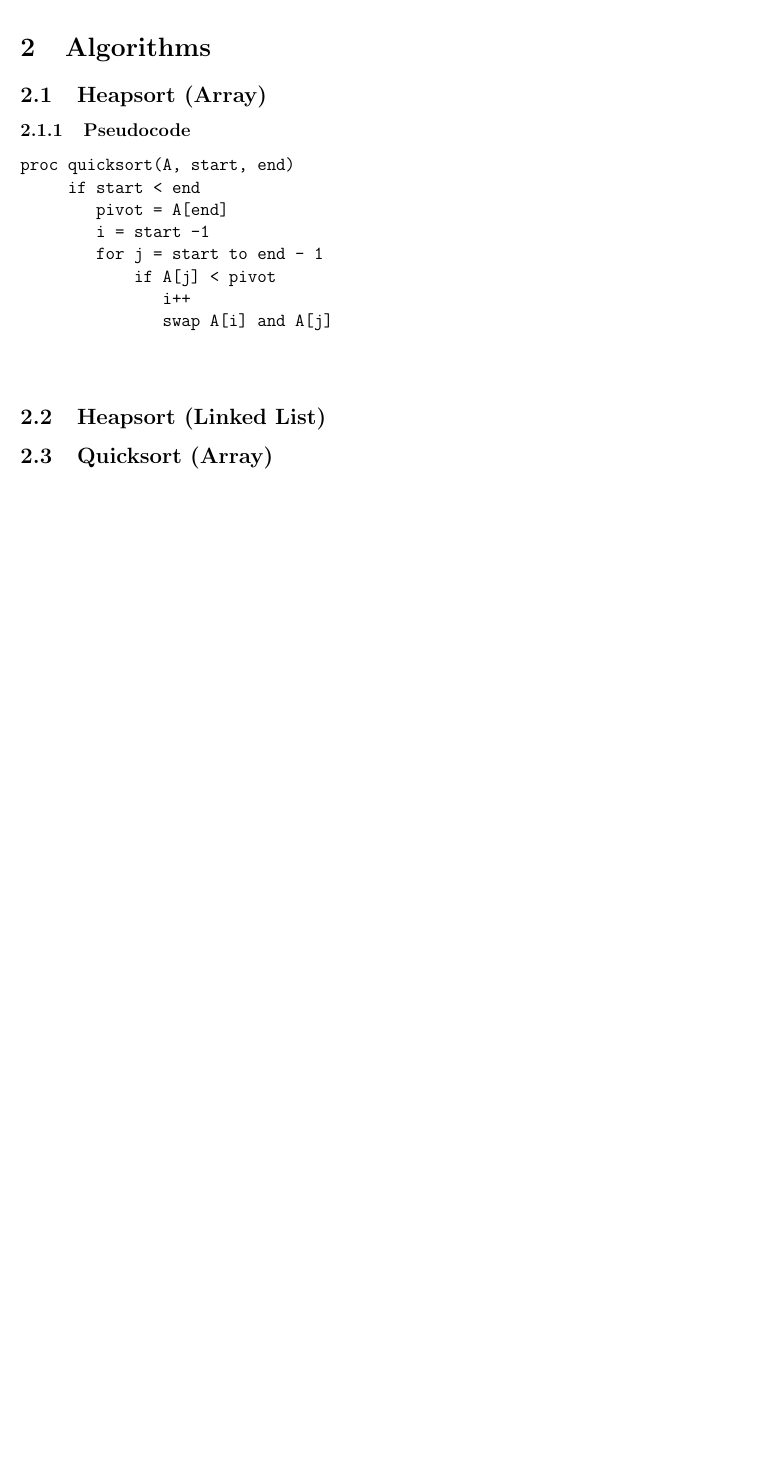
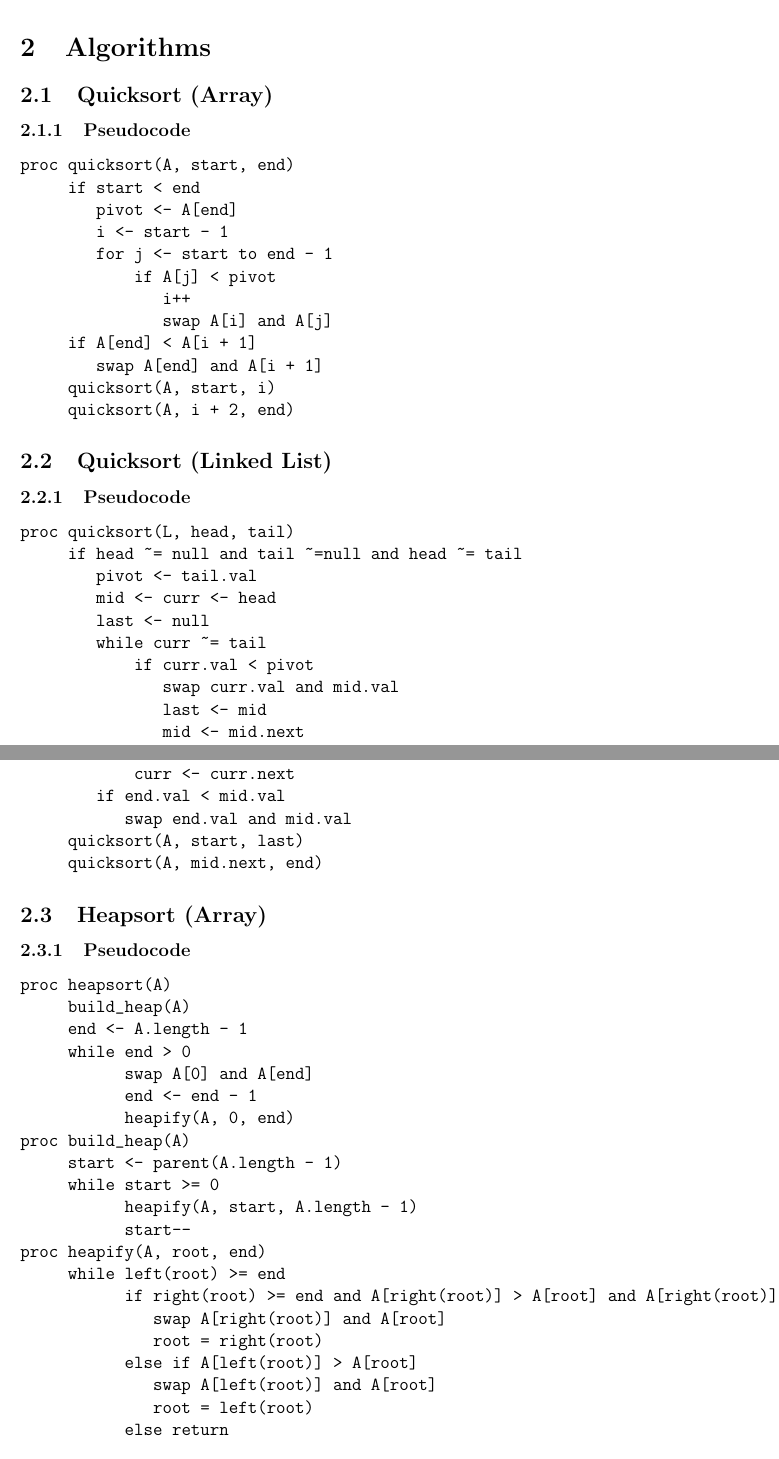
Before and after one commit to dane-johnson/cs456, a LaTeX document (reports/proj1/report.tex): part of the page before the commit and two parts of pages 1 and 2 of 2 after it, the two joined at a grey line, cut so that both start at the same text, the shorter picture padded with empty space. Compiled offline with pdfLaTeX.

Commit message:
Added pseudocode for quicksorts and heapsort array

```diff
--- a/reports/proj1/report.tex
+++ b/reports/proj1/report.tex
@@ -8,19 +8,64 @@ This includes creating diagrams and statistics to prove my implementation of the
 Additionally, this project will serve as an exercise in writing psuedocode, proving its correctness and using invariants.
 
 \section{Algorithms}
-\subsection{Heapsort (Array)}
+\subsection{Quicksort (Array)}
 \subsubsection{Pseudocode}
 \begin{verbatim}
 proc quicksort(A, start, end)
      if start < end
-        pivot = A[end]
-        i = start -1
-        for j = start to end - 1
+        pivot <- A[end]
+        i <- start - 1
+        for j <- start to end - 1
             if A[j] < pivot
                i++
                swap A[i] and A[j]
-
-
+     if A[end] < A[i + 1]
+        swap A[end] and A[i + 1]
+     quicksort(A, start, i)
+     quicksort(A, i + 2, end)
+\end{verbatim}
+\subsection{Quicksort (Linked List)}
+\subsubsection{Pseudocode}
+\begin{verbatim}
+proc quicksort(L, head, tail)
+     if head ~= null and tail ~=null and head ~= tail
+        pivot <- tail.val
+        mid <- curr <- head
+        last <- null
+        while curr ~= tail
+            if curr.val < pivot
+               swap curr.val and mid.val
+               last <- mid
+               mid <- mid.next
+            curr <- curr.next
+        if end.val < mid.val
+           swap end.val and mid.val
+     quicksort(A, start, last)
+     quicksort(A, mid.next, end)
+\end{verbatim}
+\subsection{Heapsort (Array)}
+\subsubsection{Pseudocode}
+\begin{verbatim}
+proc heapsort(A)
+     build_heap(A)
+     end <- A.length - 1
+     while end > 0
+           swap A[0] and A[end]
+           end <- end - 1
+           heapify(A, 0, end)
+proc build_heap(A)
+     start <- parent(A.length - 1)
+     while start >= 0
+           heapify(A, start, A.length - 1)
+           start--
+proc heapify(A, root, end)
+     while left(root) >= end
+           if right(root) >= end and A[right(root)] > A[root] and A[right(root)] > A[left(root)]
+              swap A[right(root)] and A[root]
+              root = right(root)
+           else if A[left(root)] > A[root]
+              swap A[left(root)] and A[root]
+              root = left(root)
+           else return
 \end{verbatim}
 \subsection{Heapsort (Linked List)}
-\subsection{Quicksort (Array)}
```
Also changed, not shown: reports/proj1/report.tex (5 more changed lines).
